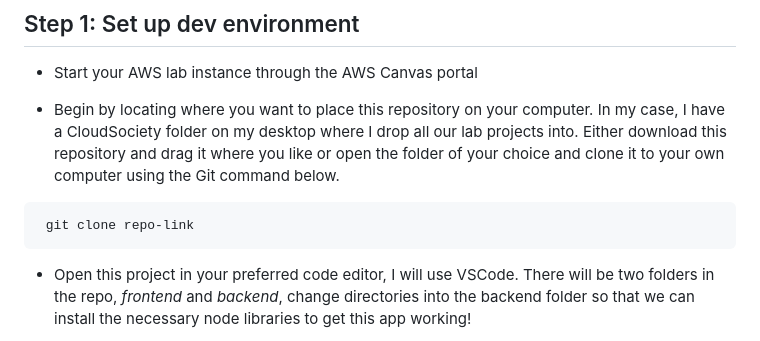
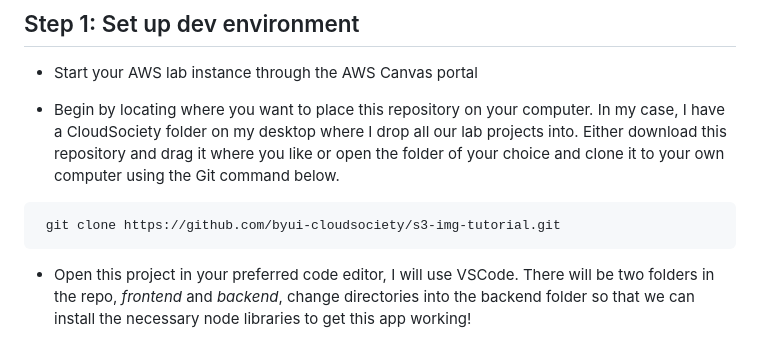
Before and after one commit to byui-cloudsociety/s3-img-tutorial, a Markdown page: README.md, the part around the change. GitHub-like rendering.

````diff
--- a/README.md
+++ b/README.md
@@ -7,7 +7,7 @@
 - Begin by locating where you want to place this repository on your computer. In my case, I have a CloudSociety folder on my desktop where I drop all our lab projects into. Either download this repository and drag it where you like or open the folder of your choice and clone it to your own computer using the Git command below.
 
 ```
- git clone repo-link
+ git clone https://github.com/byui-cloudsociety/s3-img-tutorial.git
 ```
 
 - Open this project in your preferred code editor, I will use VSCode. There will be two folders in the repo, _frontend_ and _backend_, change directories into the backend folder so that we can install the necessary node libraries to get this app working!
````
